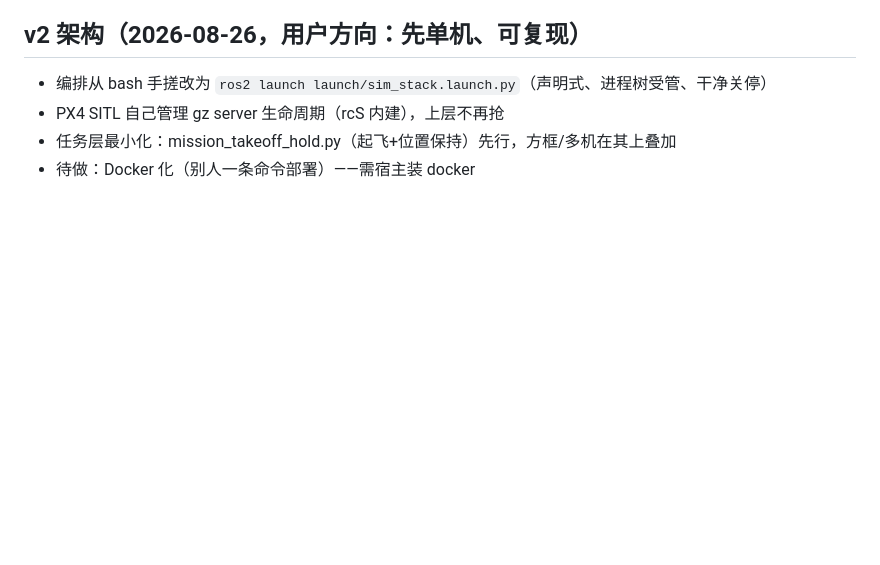
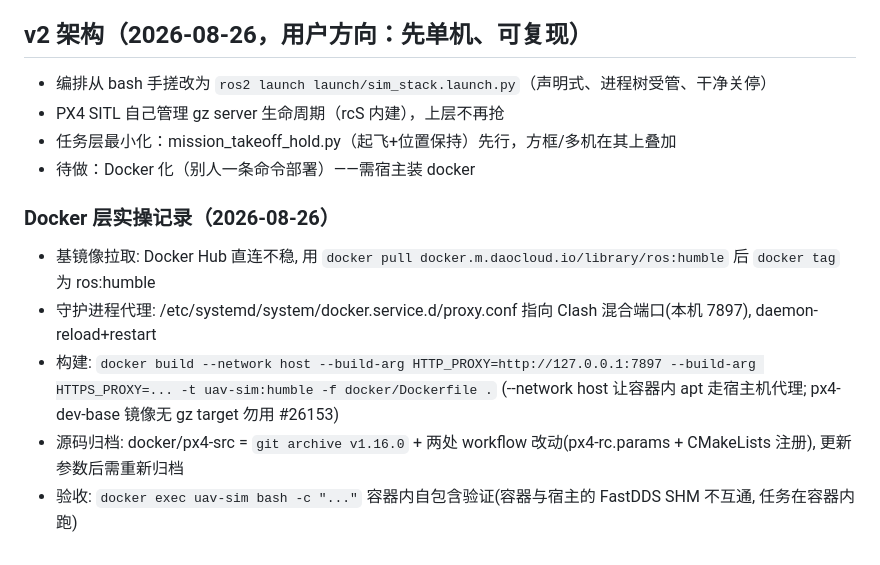
Before and after one commit to Jungod1121/uav-research-workflow, a Markdown page: docs/WORKFLOW.md, the part around the change. GitHub-like rendering; blank space fills up the shorter version.

Commit message:
docs: docker practical notes (mirror, proxy, build recipe)

```diff
--- a/docs/WORKFLOW.md
+++ b/docs/WORKFLOW.md
@@ -122,3 +122,11 @@ mkdir -p ~/ai-skills && git clone https://github.com/Yuan1z0825/nature-skills.gi
 - PX4 SITL 自己管理 gz server 生命周期（rcS 内建），上层不再抢
 - 任务层最小化：mission_takeoff_hold.py（起飞+位置保持）先行，方框/多机在其上叠加
 - 待做：Docker 化（别人一条命令部署）——需宿主装 docker
+
+### Docker 层实操记录（2026-08-26）
+- 基镜像拉取: Docker Hub 直连不稳, 用 `docker pull docker.m.daocloud.io/library/ros:humble` 后 `docker tag` 为 ros:humble
+- 守护进程代理: /etc/systemd/system/docker.service.d/proxy.conf 指向 Clash 混合端口(本机 7897), daemon-reload+restart
+- 构建: `docker build --network host --build-arg HTTP_PROXY=http://127.0.0.1:7897 --build-arg HTTPS_PROXY=... -t uav-sim:humble -f docker/Dockerfile .`
+  (--network host 让容器内 apt 走宿主机代理; px4-dev-base 镜像无 gz target 勿用 #26153)
+- 源码归档: docker/px4-src = `git archive v1.16.0` + 两处 workflow 改动(px4-rc.params + CMakeLists 注册), 更新参数后需重新归档
+- 验收: `docker exec uav-sim bash -c "..."` 容器内自包含验证(容器与宿主的 FastDDS SHM 不互通, 任务在容器内跑)
```
